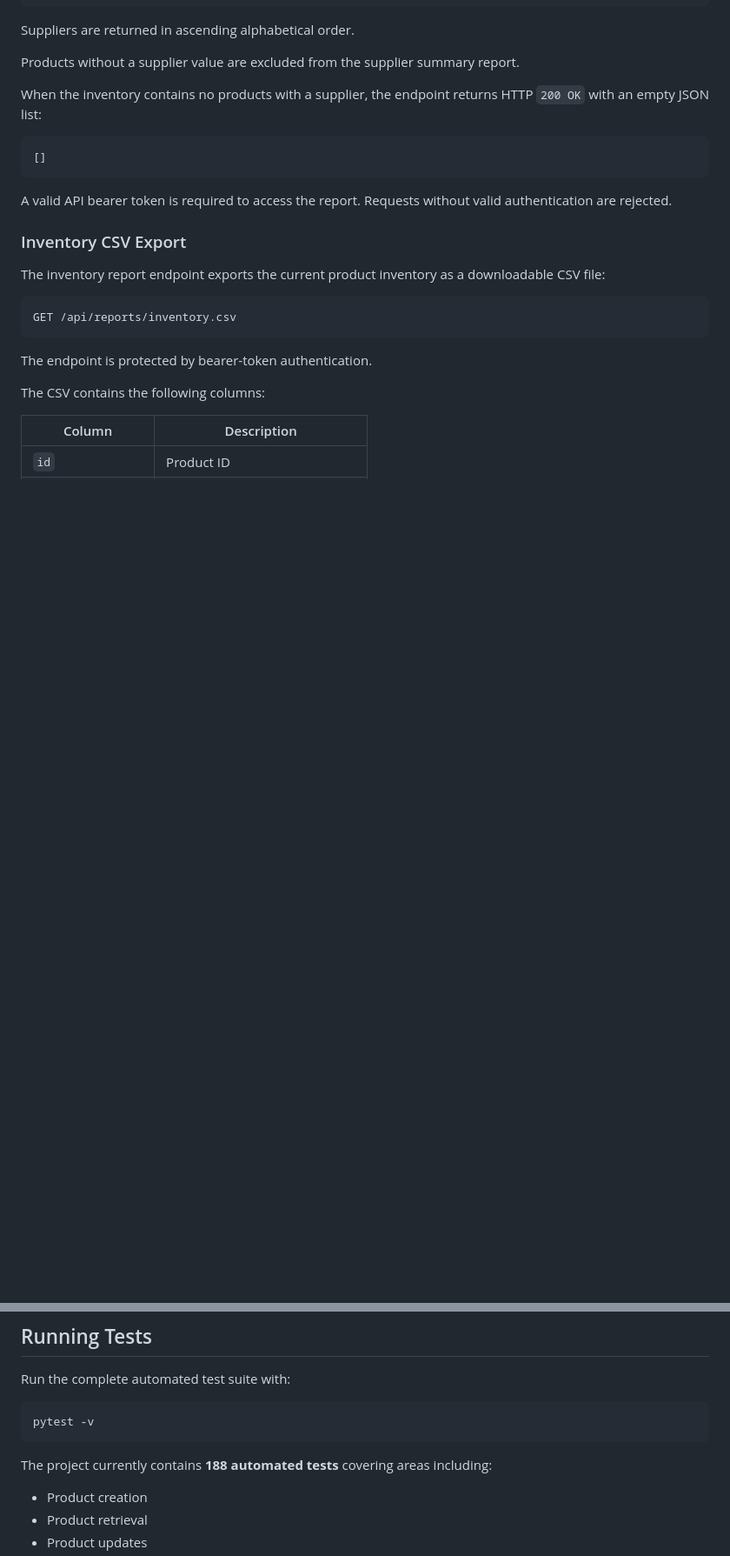
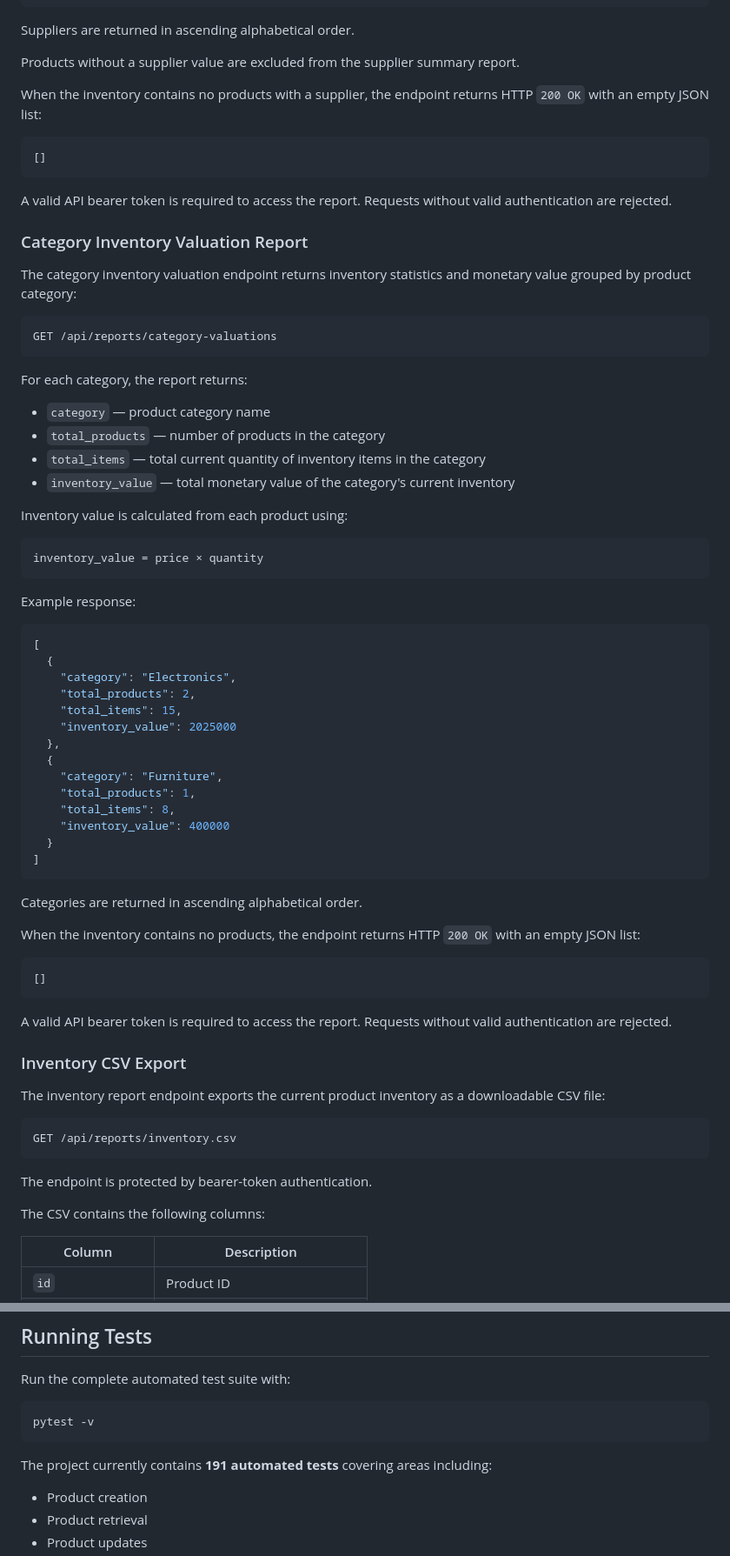
Before and after one commit to successjohnny/inventory-management-system, a Markdown page: README.md, 2 parts joined by grey strips. Shown at 87% size. Drawn GitHub-style; blank space fills up the shorter version.

Commit message:
Document category inventory valuation report

````diff
--- a/README.md
+++ b/README.md
@@ -711,6 +713,56 @@ Suppliers are returned in ascending alphabetical order.
 Products without a supplier value are excluded from the supplier summary report.
 
 When the inventory contains no products with a supplier, the endpoint returns HTTP `200 OK` with an empty JSON list:
+
+```json
+[]
+```
+
+A valid API bearer token is required to access the report. Requests without valid authentication are rejected.
+
+### Category Inventory Valuation Report
+
+The category inventory valuation endpoint returns inventory statistics and monetary value grouped by product category:
+
+```text
+GET /api/reports/category-valuations
+```
+
+For each category, the report returns:
+
+- `category` — product category name
+- `total_products` — number of products in the category
+- `total_items` — total current quantity of inventory items in the category
+- `inventory_value` — total monetary value of the category's current inventory
+
+Inventory value is calculated from each product using:
+
+```text
+inventory_value = price × quantity
+```
+
+Example response:
+
+```json
+[
+  {
+    "category": "Electronics",
+    "total_products": 2,
+    "total_items": 15,
+    "inventory_value": 2025000
+  },
+  {
+    "category": "Furniture",
+    "total_products": 1,
+    "total_items": 8,
+    "inventory_value": 400000
+  }
+]
+```
+
+Categories are returned in ascending alphabetical order.
+
+When the inventory contains no products, the endpoint returns HTTP `200 OK` with an empty JSON list:
 
 ```json
 []
@@ -1085,7 +1137,7 @@ Run the complete automated test suite with:
 pytest -v
 ```
 
-The project currently contains **188 automated tests** covering areas including:
+The project currently contains **191 automated tests** covering areas including:
 
 - Product creation
 - Product retrieval
````
Also changed, not shown: other parts of README.md (+7 -1 lines).
